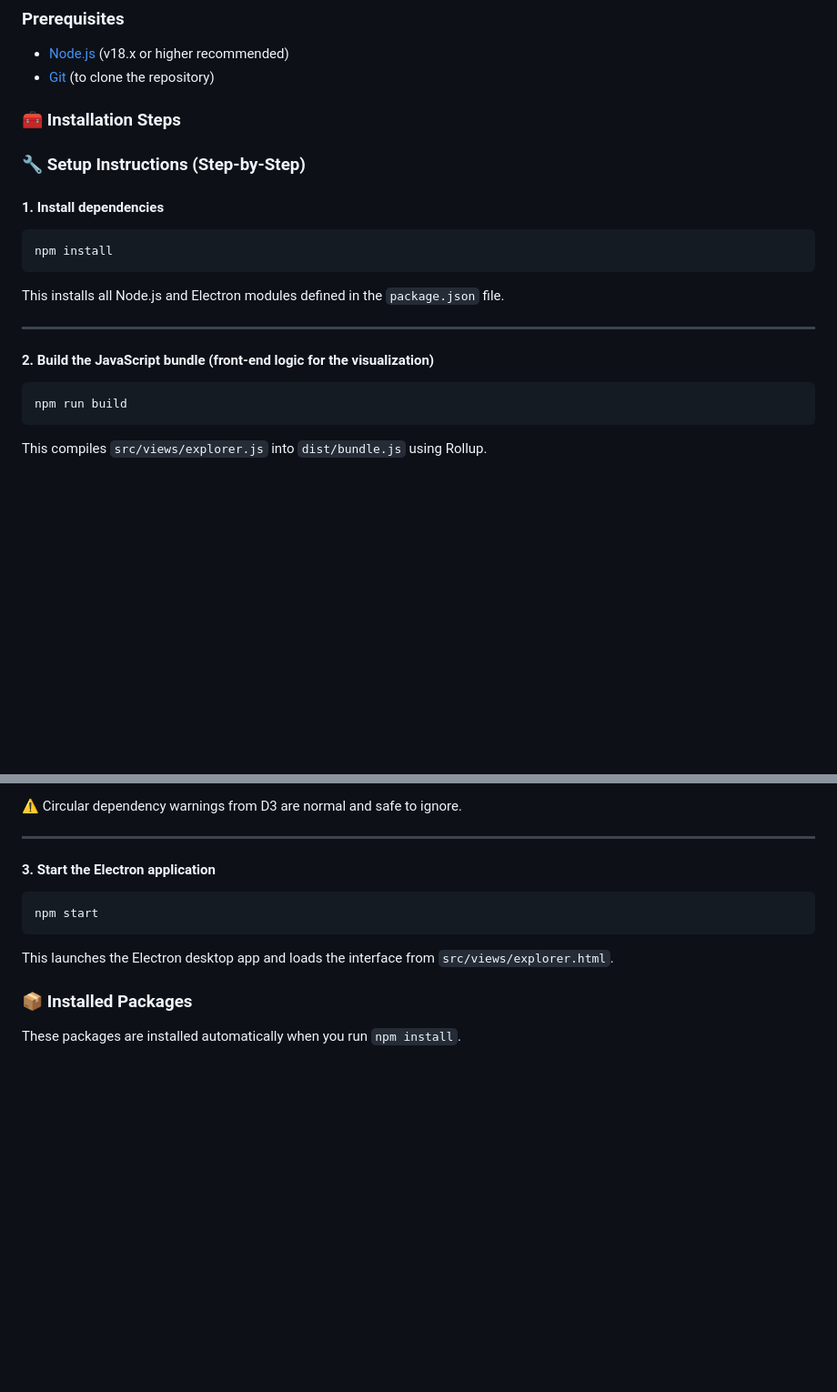
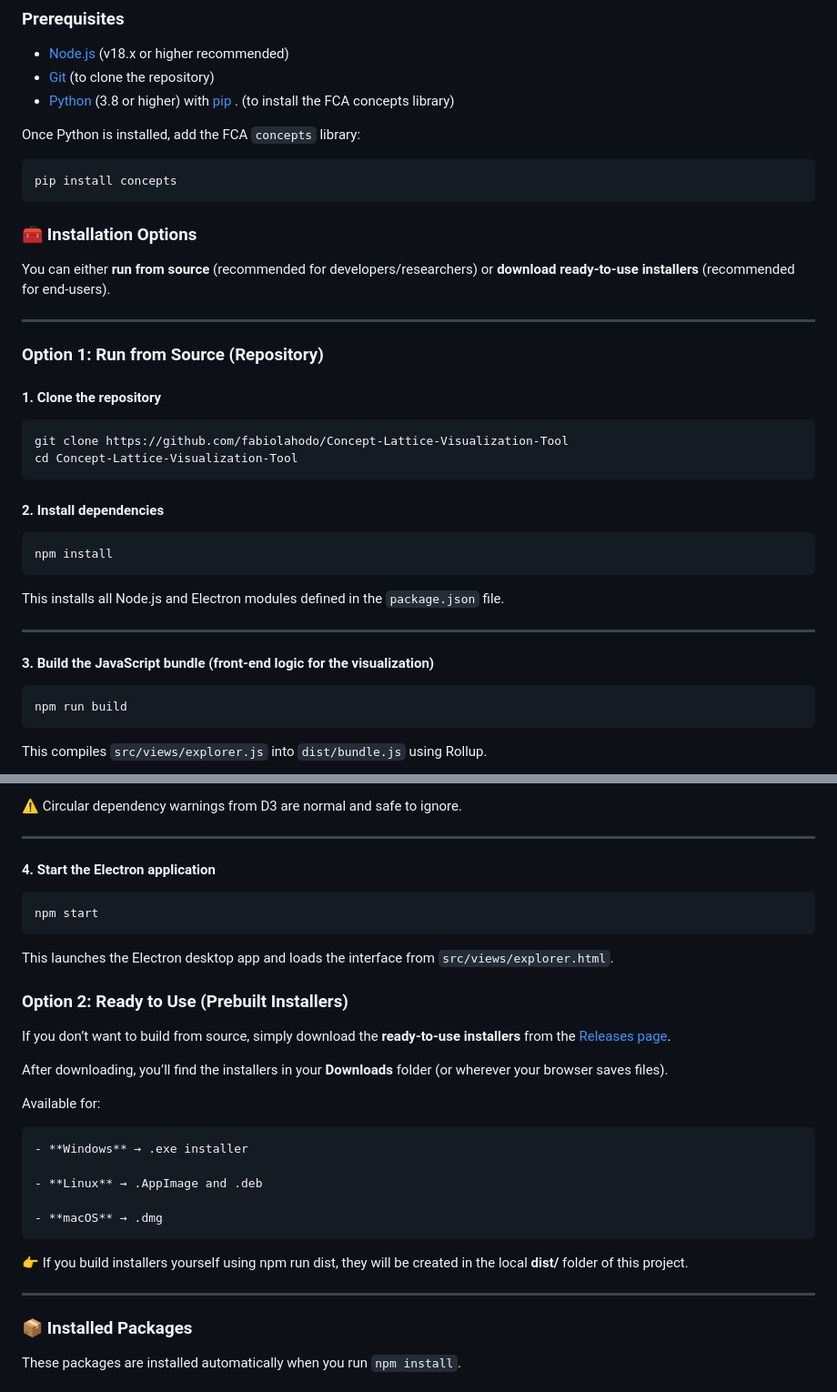
Before and after one commit to fabiolahodo/Concept-Lattice-Visualization-Tool, a Markdown page: README.md, 2 parts joined by grey strips. Shown: that part at 91% size. Rendered like a GitHub page; blank space fills up the shorter version.

````diff
--- a/README.md
+++ b/README.md
@@ -29,12 +29,26 @@ The library is **not feature-complete** and may have bugs or missing functionali
 
 - [Node.js](https://nodejs.org/) (v18.x or higher recommended)
 - [Git](https://git-scm.com/) (to clone the repository)
+- [Python](https://www.python.org/downloads/) (3.8 or higher) with [pip](https://pip.pypa.io/en/stable/) . (to install the FCA concepts library)
 
-### 🧰 Installation Steps
+Once Python is installed, add the FCA `concepts` library:
+```bash
+pip install concepts
+```
 
-### 🔧 Setup Instructions (Step-by-Step)
+### 🧰 Installation Options
+You can either **run from source** (recommended for developers/researchers) or **download ready-to-use installers** (recommended for end-users).
 
-#### 1. Install dependencies
+---
+
+### Option 1: Run from Source (Repository)
+
+#### 1. Clone the repository
+```bash
+git clone https://github.com/fabiolahodo/Concept-Lattice-Visualization-Tool
+cd Concept-Lattice-Visualization-Tool
+```
+#### 2. Install dependencies
 
 ```bash
 npm install
@@ -44,7 +58,7 @@ This installs all Node.js and Electron modules defined in the `package.json` fil
 
 ---
 
-#### 2. Build the JavaScript bundle (front-end logic for the visualization)
+#### 3. Build the JavaScript bundle (front-end logic for the visualization)
 
 ```bash
 npm run build
@@ -63,13 +77,30 @@ This compiles `src/views/explorer.js` into `dist/bundle.js` using Rollup.
 
 ---
 
-#### 3. Start the Electron application
+#### 4. Start the Electron application
 
 ```bash
 npm start
 ```
 
 This launches the Electron desktop app and loads the interface from `src/views/explorer.html`.
+
+### Option 2: Ready to Use (Prebuilt Installers)
+If you don’t want to build from source, simply download the **ready-to-use installers** from the [Releases page](https://github.com/fabiolahodo/Concept-Lattice-Visualization-Tool/releases).
+
+After downloading, you’ll find the installers in your **Downloads** folder (or wherever your browser saves files).
+
+Available for:
+
+    - **Windows** → .exe installer
+
+    - **Linux** → .AppImage and .deb
+
+    - **macOS** → .dmg
+
+👉 If you build installers yourself using npm run dist, they will be created in the local **dist/** folder of this project.
+
+---
 
 ### 📦 Installed Packages
 
````
